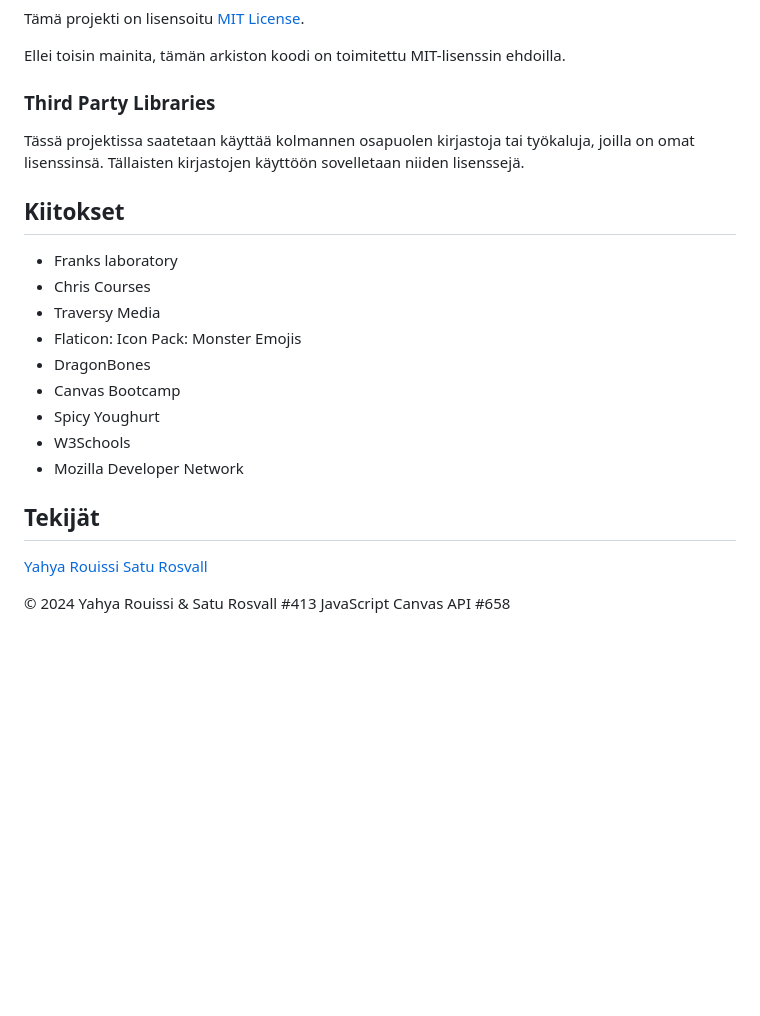
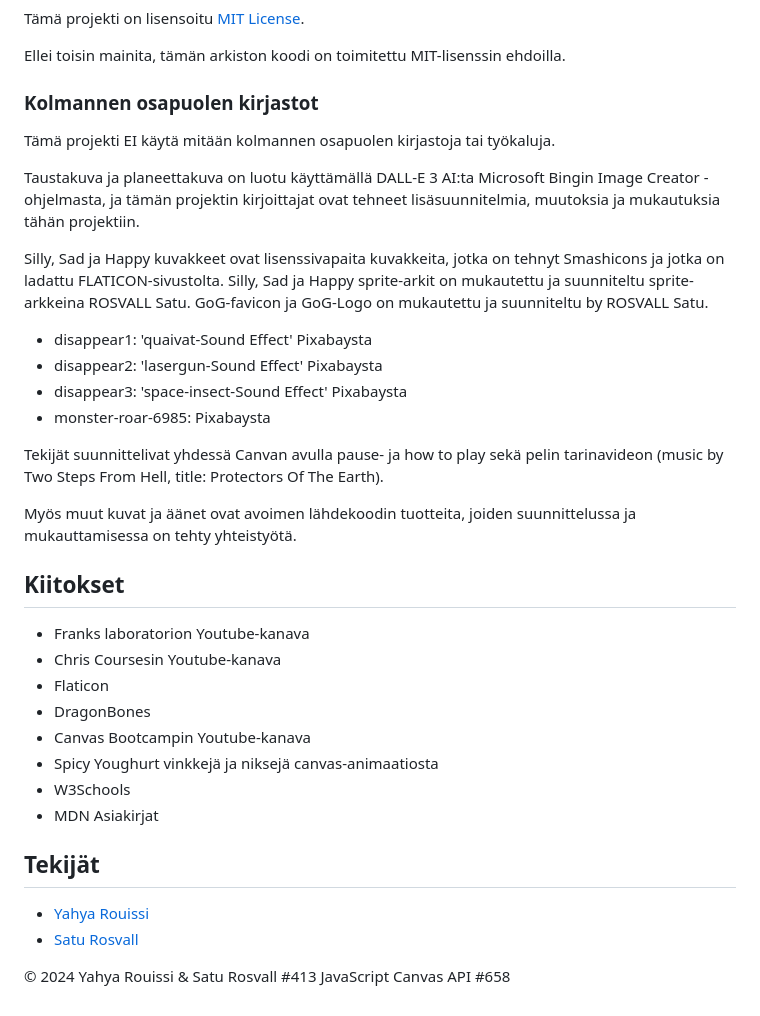
Before and after one commit to saturosvall/Canvas-API-ryhmatyo, a Markdown page: README.md, the part around the change. GitHub-like rendering; blank space fills up the shorter version.

Commit message:
Päivittää README tiedosto

```diff
--- a/README.md
+++ b/README.md
@@ -57,25 +57,39 @@ Tämä projekti on lisensoitu [MIT License](LISENSSI).
 
 Ellei toisin mainita, tämän arkiston koodi on toimitettu MIT-lisenssin ehdoilla.
 
-### Third Party Libraries
+### Kolmannen osapuolen kirjastot
 
-Tässä projektissa saatetaan käyttää kolmannen osapuolen kirjastoja tai työkaluja, joilla on omat lisenssinsä. Tällaisten kirjastojen käyttöön sovelletaan niiden lisenssejä.
+Tämä projekti EI käytä mitään kolmannen osapuolen kirjastoja tai työkaluja.
+
+Taustakuva ja planeettakuva on luotu käyttämällä DALL-E 3 AI:ta Microsoft Bingin Image Creator -ohjelmasta, ja tämän projektin kirjoittajat ovat tehneet lisäsuunnitelmia, muutoksia ja mukautuksia tähän projektiin.
+
+Silly, Sad ja Happy kuvakkeet ovat lisenssivapaita kuvakkeita, jotka on tehnyt Smashicons ja jotka on ladattu FLATICON-sivustolta.
+Silly, Sad ja Happy sprite-arkit on mukautettu ja suunniteltu sprite-arkkeina ROSVALL Satu.
+GoG-favicon ja GoG-Logo on mukautettu ja suunniteltu by ROSVALL Satu.
+
+- disappear1: 'quaivat-Sound Effect' Pixabaysta
+- disappear2: 'lasergun-Sound Effect' Pixabaysta
+- disappear3: 'space-insect-Sound Effect' Pixabaysta
+- monster-roar-6985: Pixabaysta
+
+Tekijät suunnittelivat yhdessä Canvan avulla pause- ja how to play sekä pelin tarinavideon (music by Two Steps From Hell, title: Protectors Of The Earth).
+
+Myös muut kuvat ja äänet ovat avoimen lähdekoodin tuotteita, joiden suunnittelussa ja mukauttamisessa on tehty yhteistyötä.
 
 ## Kiitokset
 
-- Franks laboratory
-- Chris Courses
-- Traversy Media
-- Flaticon: Icon Pack: Monster Emojis
+- Franks laboratorion Youtube-kanava
+- Chris Coursesin Youtube-kanava
+- Flaticon
 - DragonBones
-- Canvas Bootcamp
-- Spicy Youghurt
+- Canvas Bootcampin Youtube-kanava
+- Spicy Youghurt vinkkejä ja niksejä canvas-animaatiosta
 - W3Schools
-- Mozilla Developer Network
+- MDN Asiakirjat
 
 ## Tekijät
 
-[Yahya Rouissi](https://github.com/Yaro101)
-[Satu Rosvall](https://github.com/saturosvall)
+- [Yahya Rouissi](https://github.com/Yaro101)
+- [Satu Rosvall](https://github.com/saturosvall)
 
 &copy; 2024 Yahya Rouissi & Satu Rosvall #413 JavaScript Canvas API #658
```
